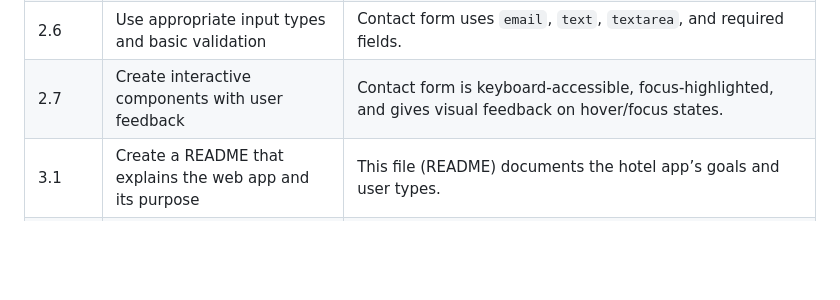
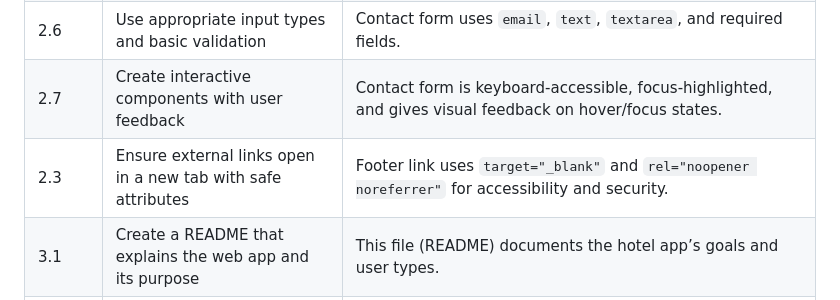
Before and after one commit to dailafing/haileys-hotel-v2, a Markdown page: README.md, the part around the change. GitHub-like rendering; blank space fills up the shorter version.

Commit message:
docs(readme): add AO 2.3 for accessible external link in footer

```diff
--- a/README.md
+++ b/README.md
@@ -32,5 +32,6 @@ Version control with **Git/GitHub** (commit per feature) • Deployed via **GitH
 | 2.5     | Apply colour and layout for readability and accessibility                | Visual hierarchy is reinforced through colour contrast (text on dark overlay), padding, and logical grouping of elements. No decorative cropping or obscured content. |
 | 2.6     | Use appropriate input types and basic validation                          | Contact form uses `email`, `text`, `textarea`, and required fields. |
 | 2.7     | Create interactive components with user feedback                          | Contact form is keyboard-accessible, focus-highlighted, and gives visual feedback on hover/focus states. |
+| 2.3     | Ensure external links open in a new tab with safe attributes              | Footer link uses `target="_blank"` and `rel="noopener noreferrer"` for accessibility and security. |
 | 3.1     | Create a README that explains the web app and its purpose                 | This file (README) documents the hotel app’s goals and user types. |
 | 4.3     | Use Git/GitHub for version control                                        | Every feature committed in its own Git commit with descriptive message. |
```
